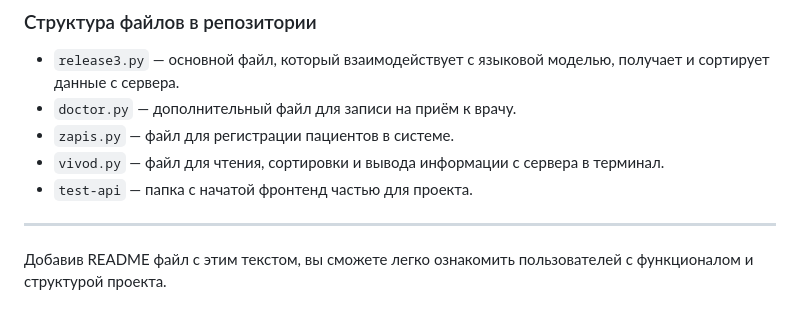
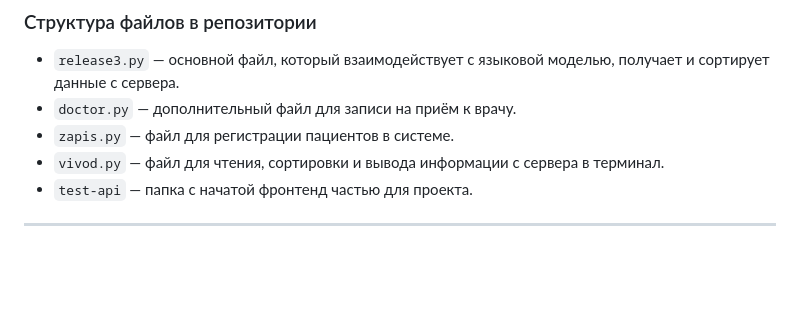
Before and after one commit to Artem-megamozg/Sber-Model, a Markdown page: README.md, the part around the change. Drawn GitHub-style; blank space fills up the shorter version.

```diff
--- a/README.md
+++ b/README.md
@@ -59,5 +59,3 @@ GraphQL запросы:
 - `test-api` — папка с начатой фронтенд частью для проекта.
 
 ---
-
-Добавив README файл с этим текстом, вы сможете легко ознакомить пользователей с функционалом и структурой проекта.
```
